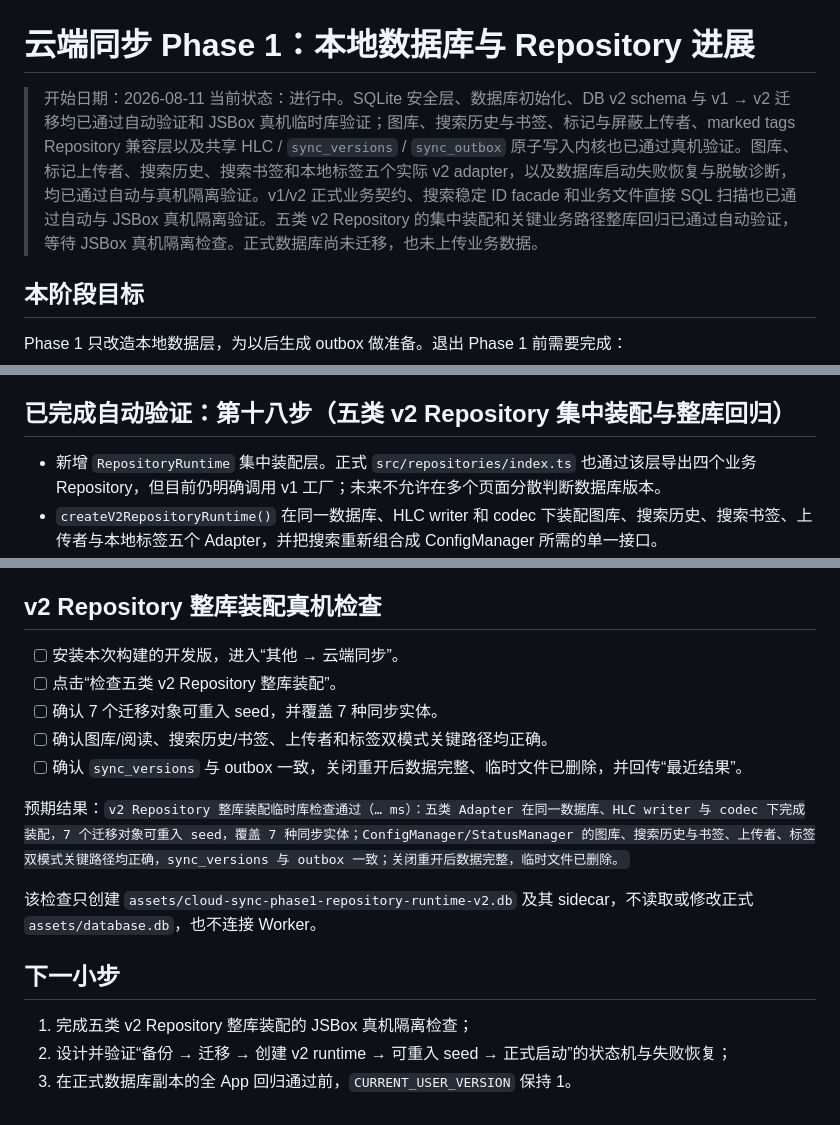
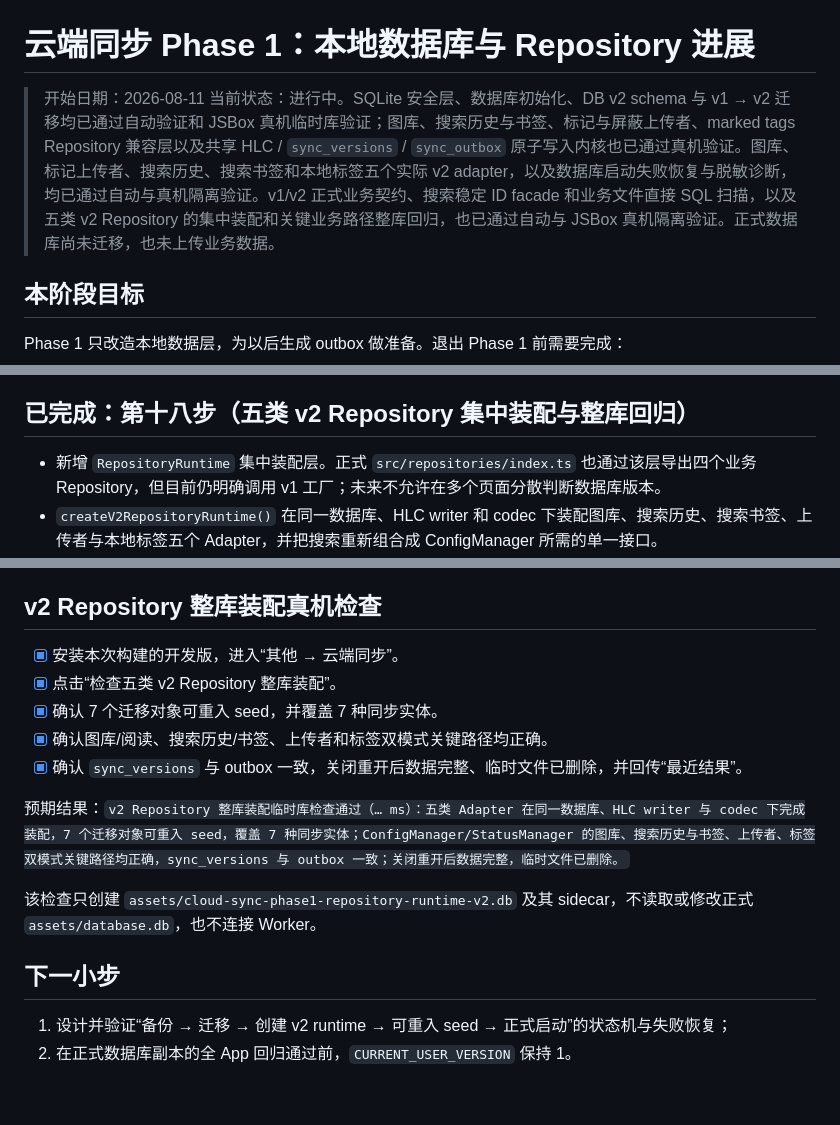
Before and after one commit to Gandum2077/JSEhViewer, a Markdown page: docs/cloud-sync-phase1-progress.md, 3 parts joined by grey strips. Rendered like a GitHub page.

Commit message:
docs: record v2 runtime device validation

```diff
--- a/docs/cloud-sync-phase1-progress.md
+++ b/docs/cloud-sync-phase1-progress.md
@@ -1,7 +1,7 @@
 # 云端同步 Phase 1：本地数据库与 Repository 进展
 
 > 开始日期：2026-08-11
-> 当前状态：进行中。SQLite 安全层、数据库初始化、DB v2 schema 与 v1 → v2 迁移均已通过自动验证和 JSBox 真机临时库验证；图库、搜索历史与书签、标记与屏蔽上传者、marked tags Repository 兼容层以及共享 HLC / `sync_versions` / `sync_outbox` 原子写入内核也已通过真机验证。图库、标记上传者、搜索历史、搜索书签和本地标签五个实际 v2 adapter，以及数据库启动失败恢复与脱敏诊断，均已通过自动与真机隔离验证。v1/v2 正式业务契约、搜索稳定 ID facade 和业务文件直接 SQL 扫描也已通过自动与 JSBox 真机隔离验证。五类 v2 Repository 的集中装配和关键业务路径整库回归已通过自动验证，等待 JSBox 真机隔离检查。正式数据库尚未迁移，也未上传业务数据。
+> 当前状态：进行中。SQLite 安全层、数据库初始化、DB v2 schema 与 v1 → v2 迁移均已通过自动验证和 JSBox 真机临时库验证；图库、搜索历史与书签、标记与屏蔽上传者、marked tags Repository 兼容层以及共享 HLC / `sync_versions` / `sync_outbox` 原子写入内核也已通过真机验证。图库、标记上传者、搜索历史、搜索书签和本地标签五个实际 v2 adapter，以及数据库启动失败恢复与脱敏诊断，均已通过自动与真机隔离验证。v1/v2 正式业务契约、搜索稳定 ID facade 和业务文件直接 SQL 扫描，以及五类 v2 Repository 的集中装配和关键业务路径整库回归，也已通过自动与 JSBox 真机隔离验证。正式数据库尚未迁移，也未上传业务数据。
 
 ## 本阶段目标
 
@@ -220,7 +220,7 @@ Phase 1 不连接 Worker，不上传阅读记录、搜索历史或图库列表
 - 详细结论见 [`cloud-sync-v2-business-path-audit.md`](cloud-sync-v2-business-path-audit.md)。正式 Repository 工厂仍固定使用 v1，本步不会迁移用户数据库。
 - 2026-08-12，该隔离诊断已在 JSBox 真机通过（27 ms）：稳定字符串 ID 完整穿过 Config/UI facade，历史与书签写入、本机删除、最近搜索词、重排、tombstone、旧数字 ID 拒绝、关闭重开和临时文件清理均符合预期。
 
-## 已完成自动验证：第十八步（五类 v2 Repository 集中装配与整库回归）
+## 已完成：第十八步（五类 v2 Repository 集中装配与整库回归）
 
 - 新增 `RepositoryRuntime` 集中装配层。正式 `src/repositories/index.ts` 也通过该层导出四个业务 Repository，但目前仍明确调用 v1 工厂；未来不允许在多个页面分散判断数据库版本。
 - `createV2RepositoryRuntime()` 在同一数据库、HLC writer 和 codec 下装配图库、搜索历史、搜索书签、上传者与本地标签五个 Adapter，并把搜索重新组合成 ConfigManager 所需的单一接口。
@@ -409,11 +410,11 @@ Phase 1 不连接 Worker，不上传阅读记录、搜索历史或图库列表
 
 ## v2 Repository 整库装配真机检查
 
-- [ ] 安装本次构建的开发版，进入“其他 → 云端同步”。
-- [ ] 点击“检查五类 v2 Repository 整库装配”。
-- [ ] 确认 7 个迁移对象可重入 seed，并覆盖 7 种同步实体。
-- [ ] 确认图库/阅读、搜索历史/书签、上传者和标签双模式关键路径均正确。
-- [ ] 确认 `sync_versions` 与 outbox 一致，关闭重开后数据完整、临时文件已删除，并回传“最近结果”。
+- [x] 安装本次构建的开发版，进入“其他 → 云端同步”。
+- [x] 点击“检查五类 v2 Repository 整库装配”。
+- [x] 确认 7 个迁移对象可重入 seed，并覆盖 7 种同步实体。
+- [x] 确认图库/阅读、搜索历史/书签、上传者和标签双模式关键路径均正确。
+- [x] 确认 `sync_versions` 与 outbox 一致，关闭重开后数据完整、临时文件已删除，并回传“最近结果”。
 
 预期结果：`v2 Repository 整库装配临时库检查通过（… ms）：五类 Adapter 在同一数据库、HLC writer 与 codec 下完成装配，7 个迁移对象可重入 seed，覆盖 7 种同步实体；ConfigManager/StatusManager 的图库、搜索历史与书签、上传者、标签双模式关键路径均正确，sync_versions 与 outbox 一致；关闭重开后数据完整，临时文件已删除。`
 
@@ -421,6 +422,5 @@ Phase 1 不连接 Worker，不上传阅读记录、搜索历史或图库列表
 
 ## 下一小步
 
-1. 完成五类 v2 Repository 整库装配的 JSBox 真机隔离检查；
-2. 设计并验证“备份 → 迁移 → 创建 v2 runtime → 可重入 seed → 正式启动”的状态机与失败恢复；
-3. 在正式数据库副本的全 App 回归通过前，`CURRENT_USER_VERSION` 保持 1。
+1. 设计并验证“备份 → 迁移 → 创建 v2 runtime → 可重入 seed → 正式启动”的状态机与失败恢复；
+2. 在正式数据库副本的全 App 回归通过前，`CURRENT_USER_VERSION` 保持 1。
```
Also changed, not shown: other parts of docs/cloud-sync-phase1-progress.md (+1 -0 lines), docs/cloud-sync-db-v2-schema-draft.md (+1 -1 lines), docs/cloud-sync-repository-runtime-v2.md (+3 -1 lines).
